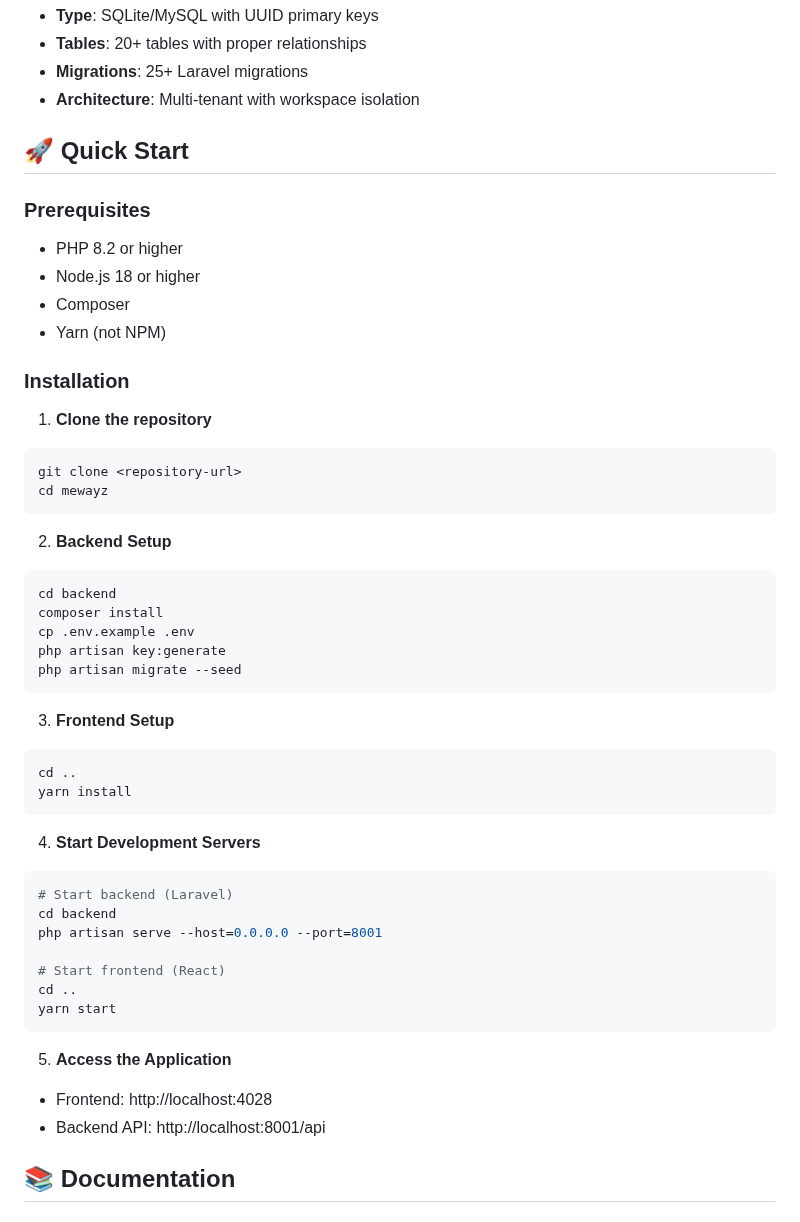
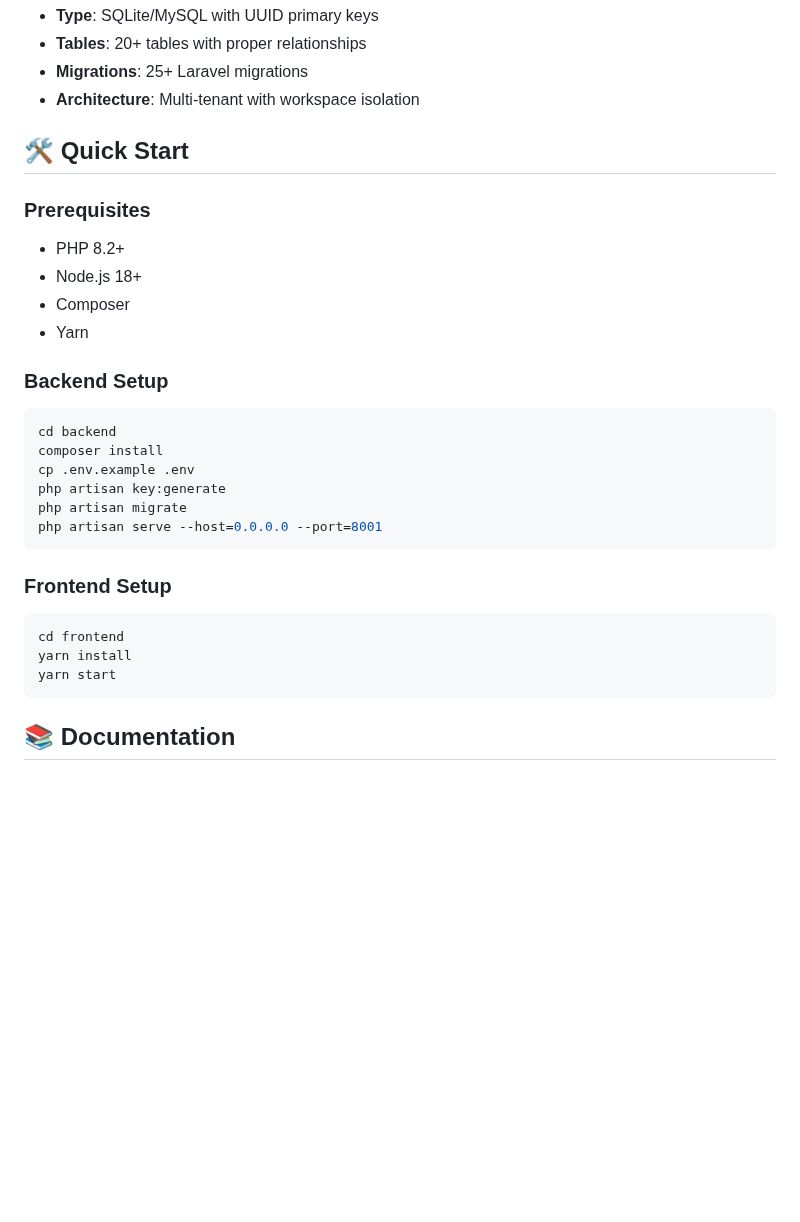
Before and after one commit to ins72/mewayz_dashboard, a Markdown page: README.md, the part around the change. GitHub-like rendering; blank space fills up the shorter version.

Commit message:
auto-commit for bd9de605-3090-4ea7-bb36-d0b6babd2428

````diff
--- a/README.md
+++ b/README.md
@@ -56,51 +56,30 @@ A comprehensive business platform providing social media management, email marke
 - **Migrations**: 25+ Laravel migrations
 - **Architecture**: Multi-tenant with workspace isolation
 
-## 🚀 **Quick Start**
+## 🛠️ Quick Start
 
-### **Prerequisites**
-- PHP 8.2 or higher
-- Node.js 18 or higher
+### Prerequisites
+- PHP 8.2+
+- Node.js 18+
 - Composer
-- Yarn (not NPM)
+- Yarn
 
-### **Installation**
-
-1. **Clone the repository**
-```bash
-git clone <repository-url>
-cd mewayz
-```
-
-2. **Backend Setup**
+### Backend Setup
 ```bash
 cd backend
 composer install
 cp .env.example .env
 php artisan key:generate
-php artisan migrate --seed
+php artisan migrate
+php artisan serve --host=0.0.0.0 --port=8001
 ```
 
-3. **Frontend Setup**
+### Frontend Setup
 ```bash
-cd ..
+cd frontend
 yarn install
-```
-
-4. **Start Development Servers**
-```bash
-# Start backend (Laravel)
-cd backend
-php artisan serve --host=0.0.0.0 --port=8001
-
-# Start frontend (React)
-cd ..
 yarn start
 ```
-
-5. **Access the Application**
-- Frontend: http://localhost:4028
-- Backend API: http://localhost:8001/api
 
 ## 📚 **Documentation**
 
````
